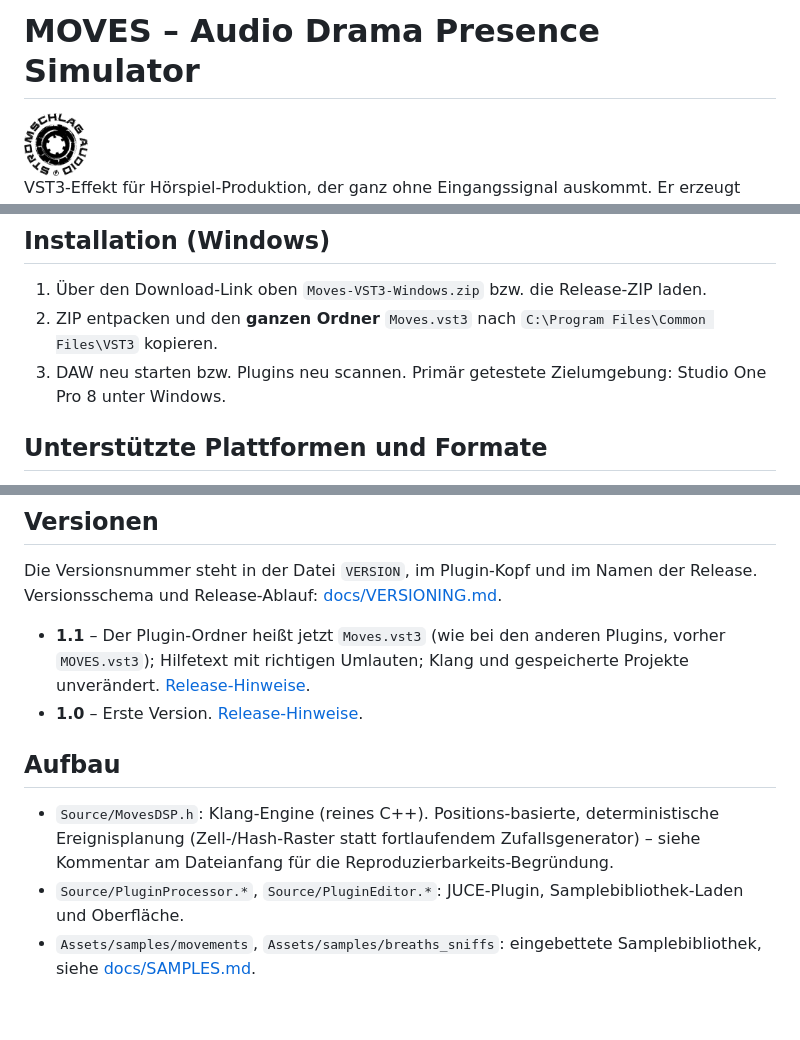
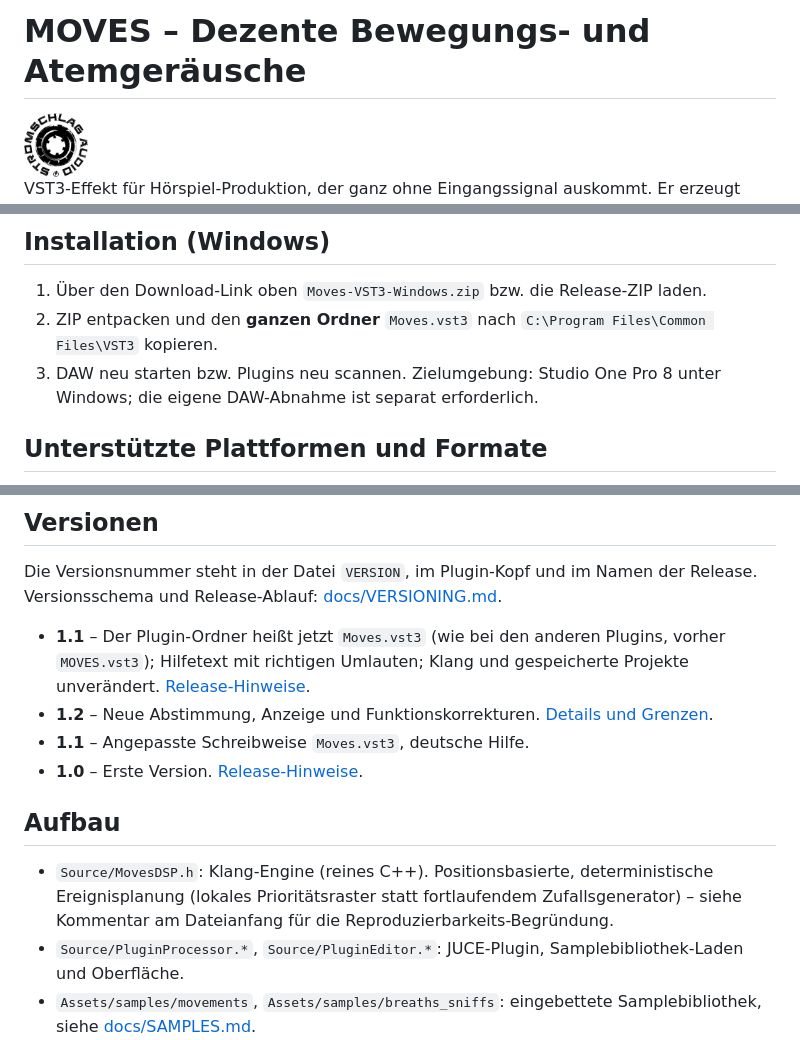
Before and after one commit to StromschlagProductions/Moves-vst, a Markdown page: README.md, 3 parts joined by grey strips. Rendered like a GitHub page; blank space fills up the shorter version.

```diff
--- a/README.md
+++ b/README.md
@@ -1,4 +1,4 @@
-# MOVES – Audio Drama Presence Simulator
+# MOVES – Dezente Bewegungs- und Atemgeräusche
 
 <img src="Assets/logo.png" alt="Stromschlag Audio" height="64">
 
@@ -61,7 +82,7 @@ sehr leiser Atemhauch oder ein Nasengeräusch.
 
 1. Über den Download-Link oben `Moves-VST3-Windows.zip` bzw. die Release-ZIP laden.
 2. ZIP entpacken und den **ganzen Ordner** `Moves.vst3` nach `C:\Program Files\Common Files\VST3` kopieren.
-3. DAW neu starten bzw. Plugins neu scannen. Primär getestete Zielumgebung: Studio One Pro 8 unter Windows.
+3. DAW neu starten bzw. Plugins neu scannen. Zielumgebung: Studio One Pro 8 unter Windows; die eigene DAW-Abnahme ist separat erforderlich.
 
 ## Unterstützte Plattformen und Formate
 
@@ -92,12 +113,14 @@ Die Versionsnummer steht in der Datei `VERSION`, im Plugin-Kopf und im Namen der
 Release-Ablauf: [docs/VERSIONING.md](docs/VERSIONING.md).
 
 - **1.1** – Der Plugin-Ordner heißt jetzt `Moves.vst3` (wie bei den anderen Plugins, vorher `MOVES.vst3`); Hilfetext mit richtigen Umlauten; Klang und gespeicherte Projekte unverändert. [Release-Hinweise](docs/releases/1.1.md).
+- **1.2** – Neue Abstimmung, Anzeige und Funktionskorrekturen. [Details und Grenzen](docs/releases/1.2.md).
+- **1.1** – Angepasste Schreibweise `Moves.vst3`, deutsche Hilfe.
 - **1.0** – Erste Version. [Release-Hinweise](docs/releases/1.0.md).
 
 ## Aufbau
 
-- `Source/MovesDSP.h`: Klang-Engine (reines C++). Positions-basierte, deterministische Ereignisplanung
-  (Zell-/Hash-Raster statt fortlaufendem Zufallsgenerator) – siehe Kommentar am Dateianfang für die
+- `Source/MovesDSP.h`: Klang-Engine (reines C++). Positionsbasierte, deterministische Ereignisplanung
+  (lokales Prioritätsraster statt fortlaufendem Zufallsgenerator) – siehe Kommentar am Dateianfang für die
   Reproduzierbarkeits-Begründung.
 - `Source/PluginProcessor.*`, `Source/PluginEditor.*`: JUCE-Plugin, Samplebibliothek-Laden und Oberfläche.
 - `Assets/samples/movements`, `Assets/samples/breaths_sniffs`: eingebettete Samplebibliothek, siehe
```
Also changed, not shown: other parts of README.md (+37 -13 lines), docs/SAMPLES.md (+9 -0 lines), docs/releases/1.2.md (added, +46 -0 lines), docs/oberflaeche-dunkel.png, docs/oberflaeche-hell.png, 11 other files.
